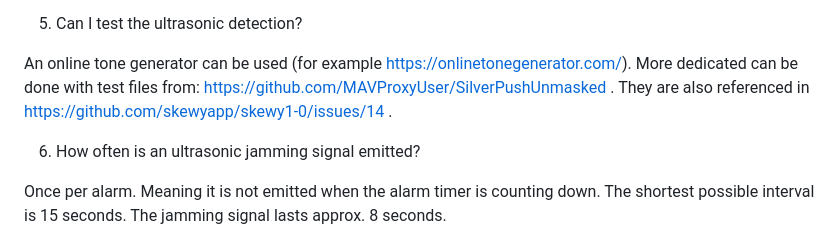
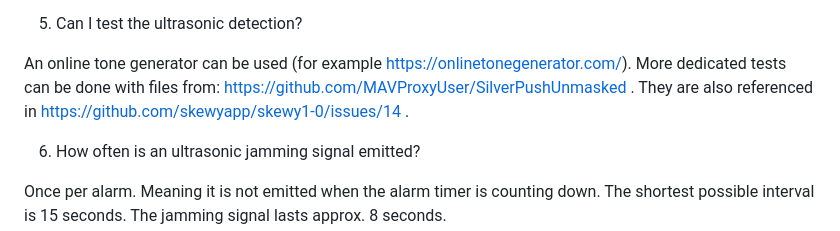
Before and after one commit to skewyapp/skewyapp, a Markdown page: README.md, the part around the change. Rendered like a GitHub page.

```diff
--- a/README.md
+++ b/README.md
@@ -27,7 +27,7 @@ This is the expected range from the technical literature for the ultrasonic sign
 5.	Can I test the ultrasonic detection?
 
 An online tone generator can be used (for example https://onlinetonegenerator.com/).
-More dedicated can be done with test files from: https://github.com/MAVProxyUser/SilverPushUnmasked . They are also referenced in https://github.com/skewyapp/skewy1-0/issues/14 .
+More dedicated tests can be done with files from: https://github.com/MAVProxyUser/SilverPushUnmasked . They are also referenced in https://github.com/skewyapp/skewy1-0/issues/14 .
 
 6.	How often is an ultrasonic jamming signal emitted?
 
```
